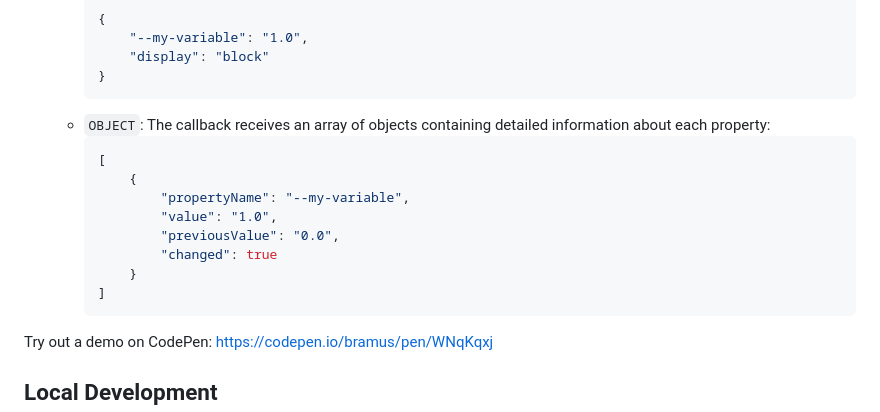
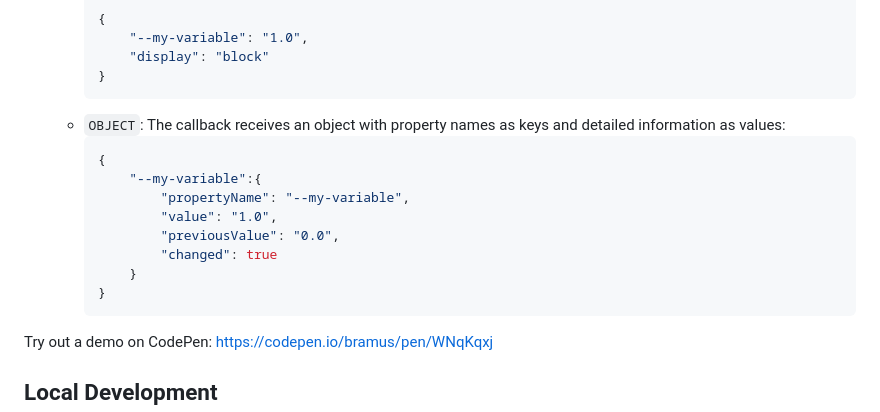
Before and after one commit to bramus/style-observer, a Markdown page: README.md, the part around the change. Drawn GitHub-style.

````diff
--- a/README.md
+++ b/README.md
@@ -66,16 +66,16 @@ cssStyleObserver.detach();               /* Detach observer */
         "display": "block"
     }
     ```
-  * `OBJECT`: The callback receives an array of objects containing detailed information about each property:
+  * `OBJECT`: The callback receives an object with property names as keys and detailed information as values:
     ```js
-    [
-        {
+    {
+        "--my-variable":{
             "propertyName": "--my-variable",
             "value": "1.0",
             "previousValue": "0.0",
             "changed": true
         }
-    ]
+    }
     ```
 
 Try out a demo on CodePen: [https://codepen.io/bramus/pen/WNqKqxj](https://codepen.io/bramus/pen/WNqKqxj?editors=1111)
````
